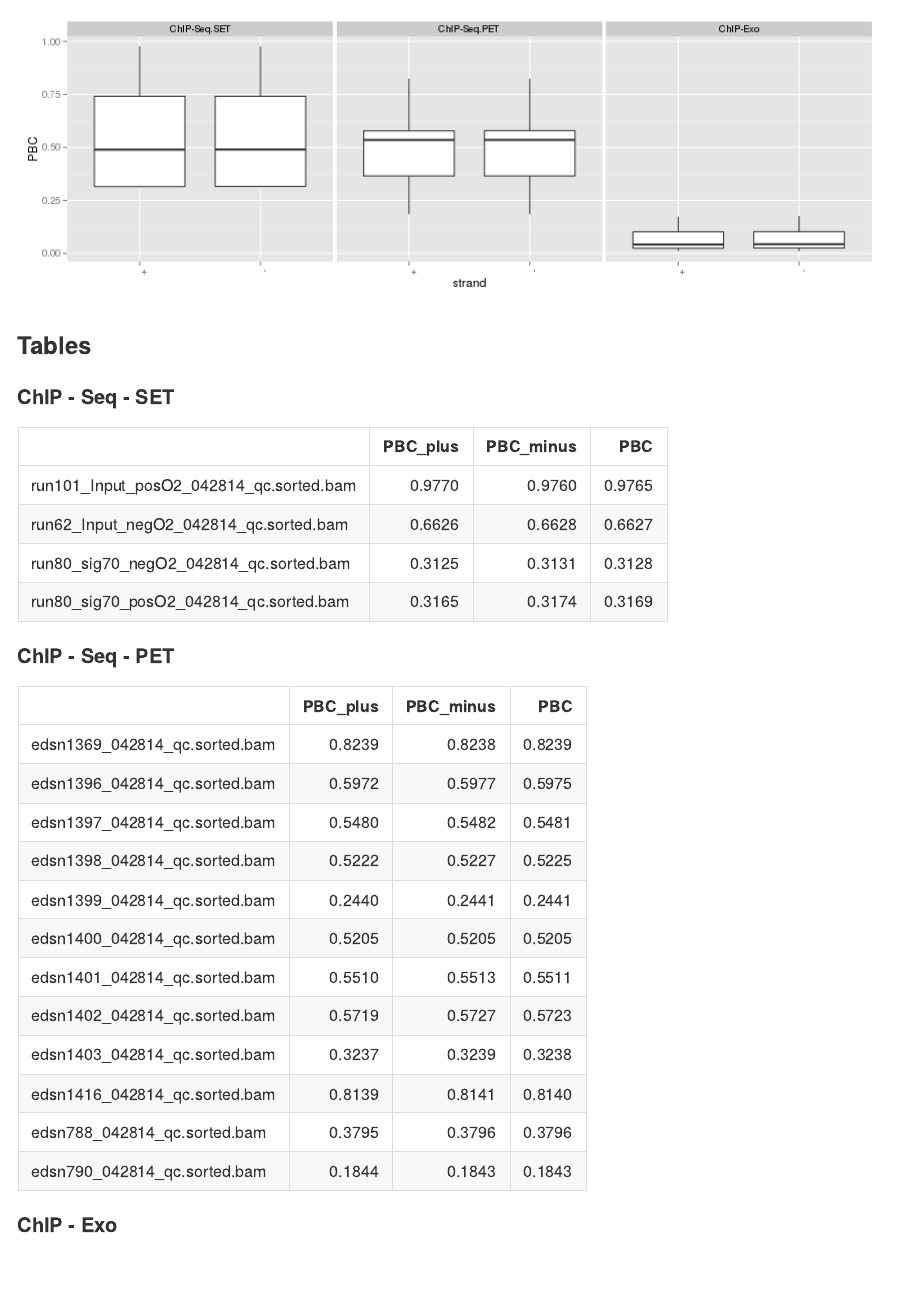
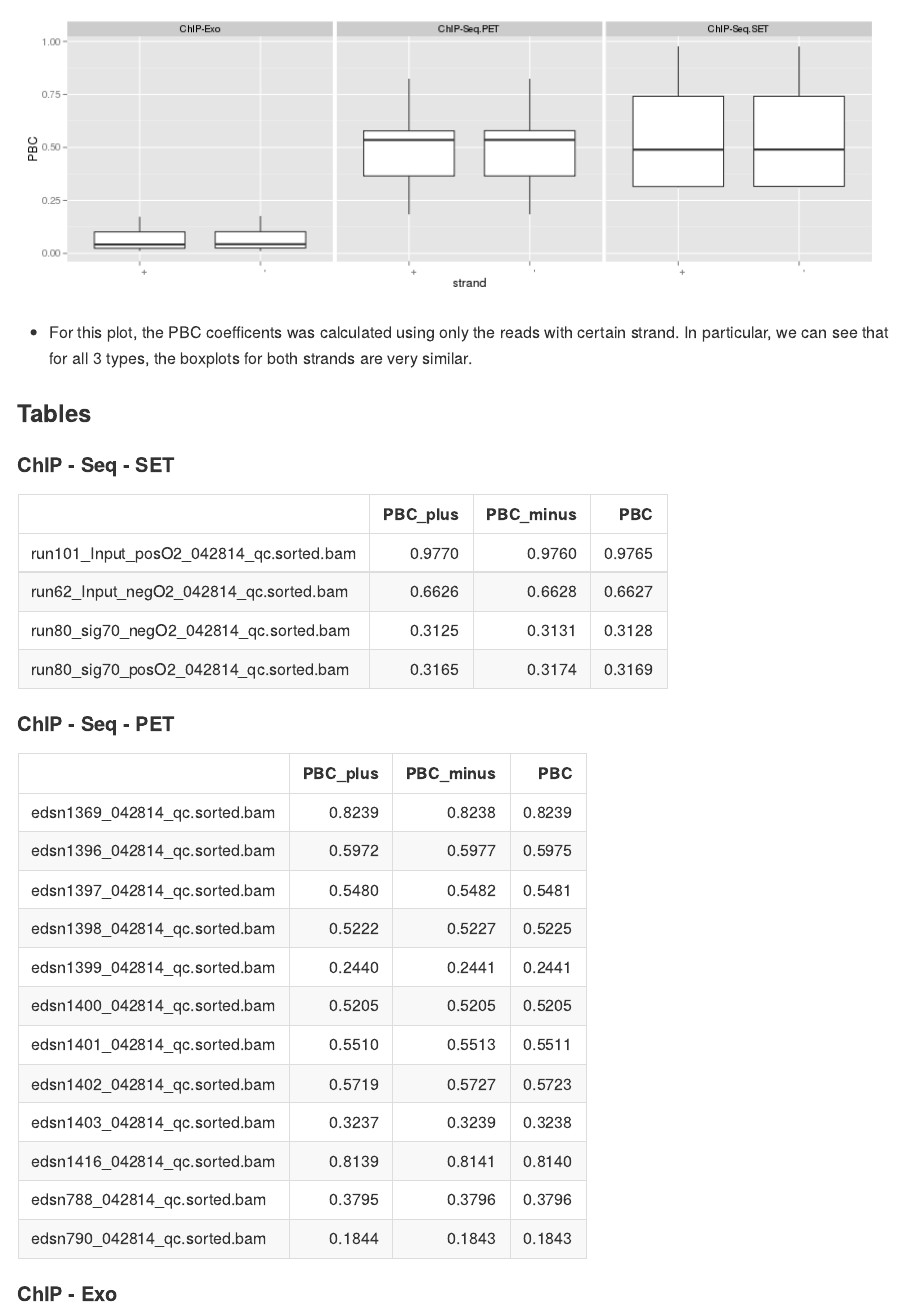
Before and after one commit to welch16/ChIPexo, an R Markdown document (Quality_Reports/PCR_bottleneck.Rmd): the page in a window 1100 px wide, from 1730 px down. The pictures show the output file Quality_Reports/PCR_bottleneck.md that the author committed with the source, drawn offline in the style of GitHub.

Commit message:
Added observations of fig 2 and inverted order in facet

````diff
--- a/Quality_Reports/PCR_bottleneck.Rmd
+++ b/Quality_Reports/PCR_bottleneck.Rmd
@@ -90,7 +90,7 @@ We can see:
 #### Figure 2
 
 ```{r boxplot_strand,include = TRUE,echo = FALSE,results = "hide",fig.height = 4,fig.width = 12}
-tab1 = lapply(tab,function(x)rbind(data.frame(type = x$type,PBC = x$PBC_plus,strand = "+"),
+tab1 = lapply(tab[3:1],function(x)rbind(data.frame(type = x$type,PBC = x$PBC_plus,strand = "+"),
   data.frame(type = x$type,PBC = x$PBC_minus,strand = "-")))
 df1 = do.call(rbind,tab1)
 df1$type = factor(df1$type)
@@ -99,6 +99,8 @@ p1 <- ggplot(df1,aes(strand,PBC))+geom_boxplot()+facet_grid(.~type)+
   theme(legend.position = "none",axis.text.x = element_text(angle =90))
 print(p1)
 ```
+
+- For this plot, the PBC coefficents was calculated using only the reads with certain strand. In particular, we can see that for all 3 types, the boxplots for both strands are very similar.
 
 
 
````
Also changed, not shown: Quality_Reports/PCR_bottleneck.md, Quality_Reports/figure/boxplot_strand.png.
